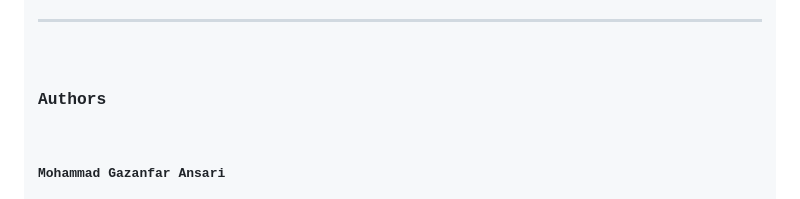
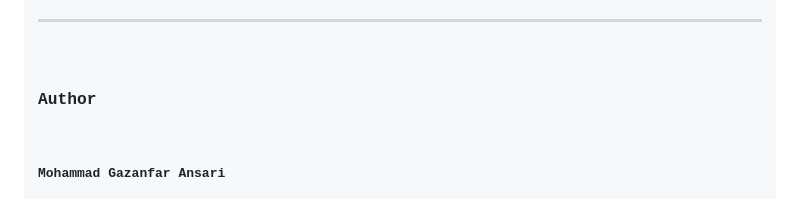
Before and after one commit to GazanfarAnsari10/NoteSphereX, a Markdown page: README.md, the part around the change. Rendered like a GitHub page.

```diff
--- a/README.md
+++ b/README.md
@@ -147,7 +147,7 @@ Token Sent in Headers → Backend Validates → Access Granted
 
 <hr>
 
-<h3>Authors</h3>
+<h3>Author</h3>
 
 <p>
 <b>Mohammad Gazanfar Ansari</b><br>
```
